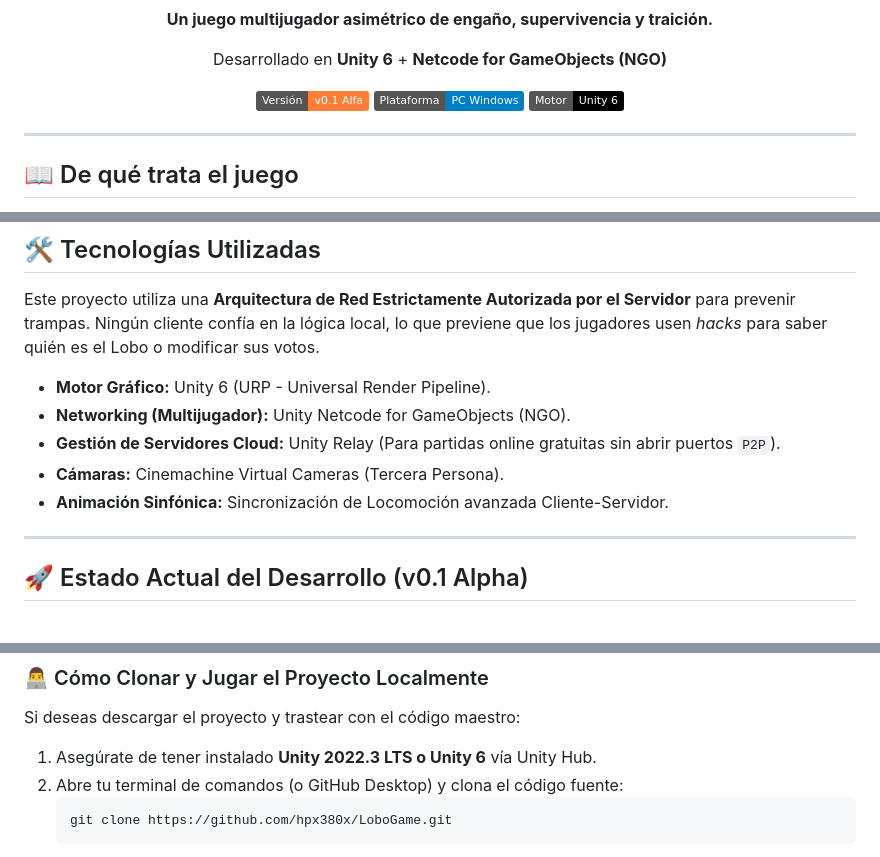
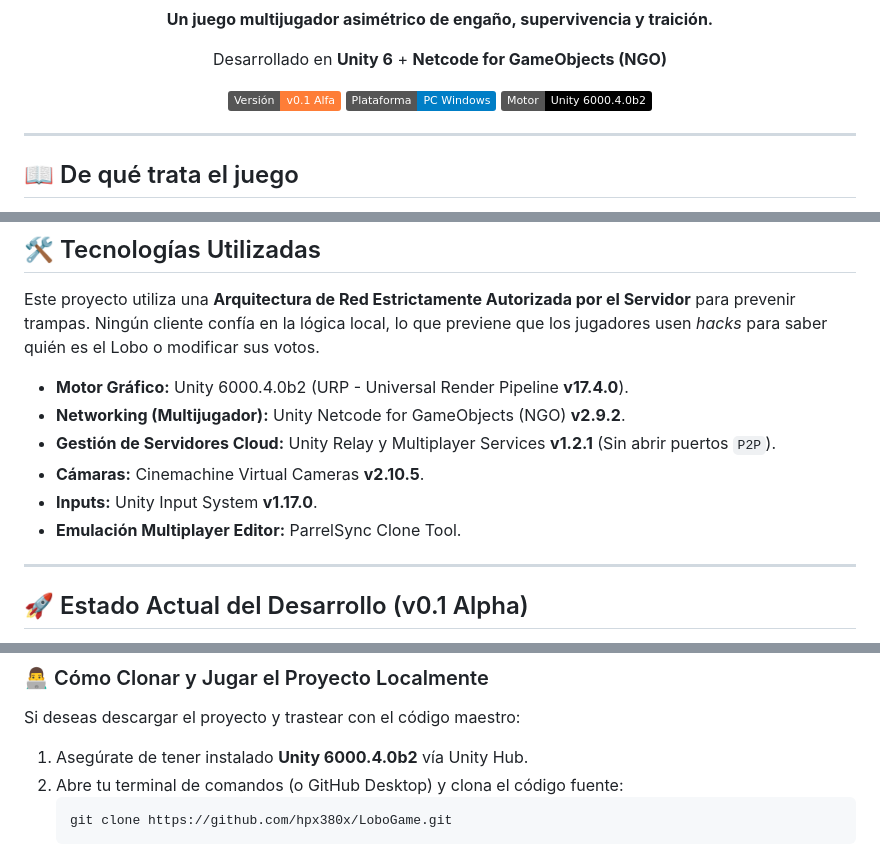
Before and after one commit to hpx380x/LoboGame, a Markdown page: README.md, 3 parts joined by grey strips. Rendered like a GitHub page; badges without logos.

Commit message:
docs: Actualizar versiones tecnicas de Unity y Paquetes en README

````diff
--- a/README.md
+++ b/README.md
@@ -6,7 +6,7 @@
 
   ![Versión actual](https://img.shields.io/badge/Versión-v0.1_Alfa-orange.svg)
   ![Plataforma](https://img.shields.io/badge/Plataforma-PC_Windows-blue.svg)
-  ![Motor](https://img.shields.io/badge/Motor-Unity_6-black.svg?logo=unity)
+  ![Motor](https://img.shields.io/badge/Motor-Unity_6000.4.0b2-black.svg?logo=unity)
 </div>
 
 ---
@@ -27,11 +27,12 @@ El juego alterna entre ciclos de **Día** (seguros, pero donde se ejecuta a los
 
 Este proyecto utiliza una **Arquitectura de Red Estrictamente Autorizada por el Servidor** para prevenir trampas. Ningún cliente confía en la lógica local, lo que previene que los jugadores usen *hacks* para saber quién es el Lobo o modificar sus votos.
 
-*   **Motor Gráfico:** Unity 6 (URP - Universal Render Pipeline).
-*   **Networking (Multijugador):** Unity Netcode for GameObjects (NGO).
-*   **Gestión de Servidores Cloud:** Unity Relay (Para partidas online gratuitas sin abrir puertos `P2P`).
-*   **Cámaras:** Cinemachine Virtual Cameras (Tercera Persona).
-*   **Animación Sinfónica:** Sincronización de Locomoción avanzada Cliente-Servidor.
+*   **Motor Gráfico:** Unity 6000.4.0b2 (URP - Universal Render Pipeline **v17.4.0**).
+*   **Networking (Multijugador):** Unity Netcode for GameObjects (NGO) **v2.9.2**.
+*   **Gestión de Servidores Cloud:** Unity Relay y Multiplayer Services **v1.2.1** (Sin abrir puertos `P2P`).
+*   **Cámaras:** Cinemachine Virtual Cameras **v2.10.5**.
+*   **Inputs:** Unity Input System **v1.17.0**.
+*   **Emulación Multiplayer Editor:** ParrelSync Clone Tool.
 
 ---
 
@@ -56,7 +57,7 @@ Hemos cimentado las bases más complejas del código multijugador que hacen posi
 
 Si deseas descargar el proyecto y trastear con el código maestro:
 
-1. Asegúrate de tener instalado **Unity 2022.3 LTS o Unity 6** vía Unity Hub.
+1. Asegúrate de tener instalado **Unity 6000.4.0b2** vía Unity Hub.
 2. Abre tu terminal de comandos (o GitHub Desktop) y clona el código fuente:
    ```bash
    git clone https://github.com/hpx380x/LoboGame.git
````
